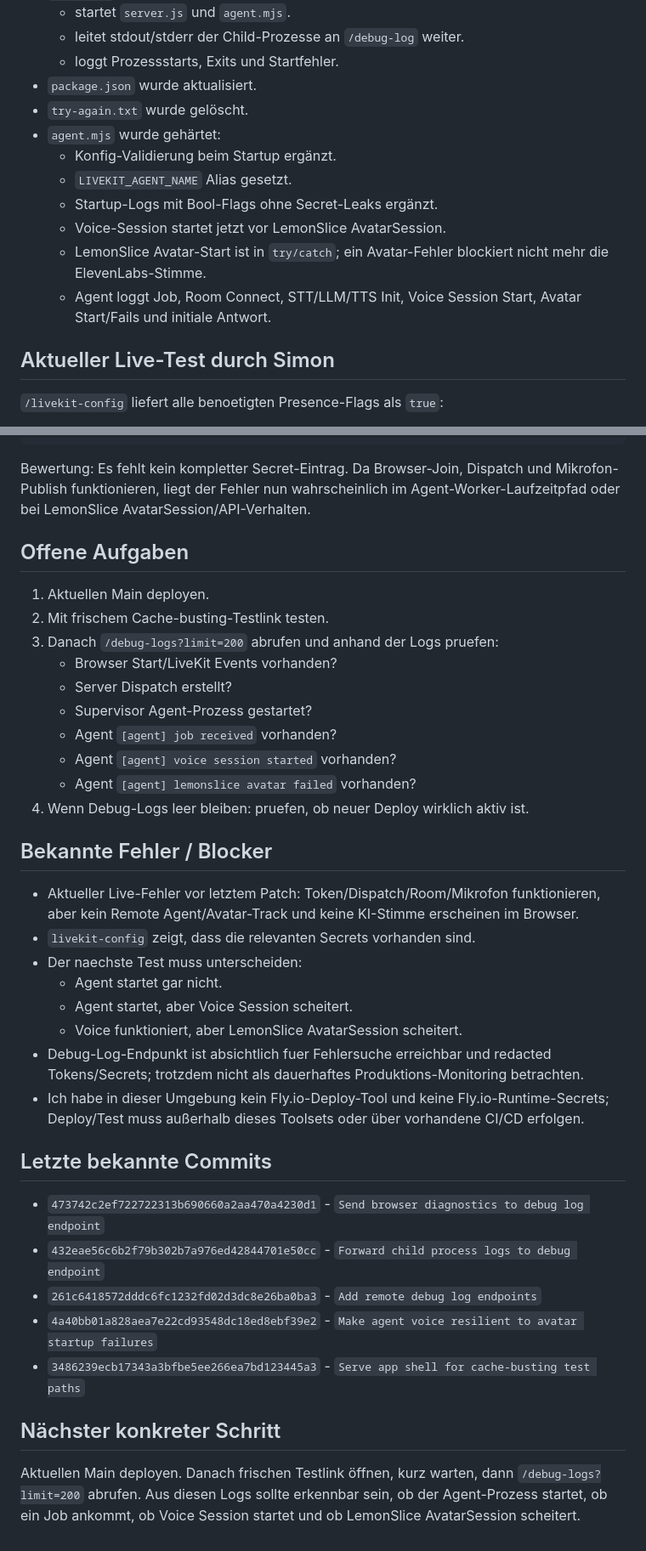
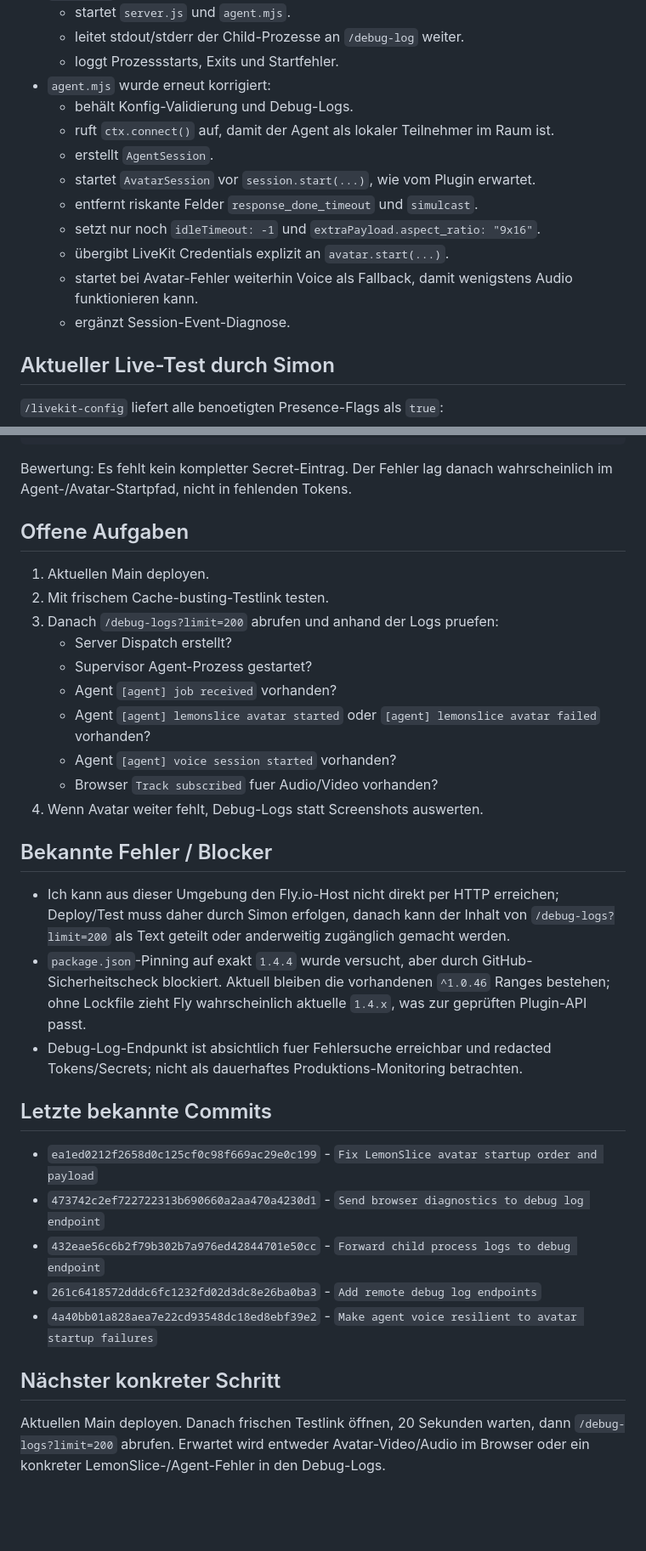
Before and after one commit to Simon-Engelmann/engelmann-voice-agent, a Markdown page: AI_PROJECT_LOG.md, 2 parts joined by grey strips. Shown at 85% size. Rendered like a GitHub page; blank space fills up the shorter version.

Commit message:
Update project log after LemonSlice startup fix

````diff
--- a/AI_PROJECT_LOG.md
+++ b/AI_PROJECT_LOG.md
@@ -67,15 +76,16 @@ Browser -> OpenAI Realtime WebRTC -> lokales TTS -> LemonSlice Audio Feed
   - startet `server.js` und `agent.mjs`.
   - leitet stdout/stderr der Child-Prozesse an `/debug-log` weiter.
   - loggt Prozessstarts, Exits und Startfehler.
-- `package.json` wurde aktualisiert.
-- `try-again.txt` wurde gelöscht.
-- `agent.mjs` wurde gehärtet:
-  - Konfig-Validierung beim Startup ergänzt.
-  - `LIVEKIT_AGENT_NAME` Alias gesetzt.
-  - Startup-Logs mit Bool-Flags ohne Secret-Leaks ergänzt.
-  - Voice-Session startet jetzt vor LemonSlice AvatarSession.
-  - LemonSlice Avatar-Start ist in `try/catch`; ein Avatar-Fehler blockiert nicht mehr die ElevenLabs-Stimme.
-  - Agent loggt Job, Room Connect, STT/LLM/TTS Init, Voice Session Start, Avatar Start/Fails und initiale Antwort.
+- `agent.mjs` wurde erneut korrigiert:
+  - behält Konfig-Validierung und Debug-Logs.
+  - ruft `ctx.connect()` auf, damit der Agent als lokaler Teilnehmer im Raum ist.
+  - erstellt `AgentSession`.
+  - startet `AvatarSession` vor `session.start(...)`, wie vom Plugin erwartet.
+  - entfernt riskante Felder `response_done_timeout` und `simulcast`.
+  - setzt nur noch `idleTimeout: -1` und `extraPayload.aspect_ratio: "9x16"`.
+  - übergibt LiveKit Credentials explizit an `avatar.start(...)`.
+  - startet bei Avatar-Fehler weiterhin Voice als Fallback, damit wenigstens Audio funktionieren kann.
+  - ergänzt Session-Event-Diagnose.
 
 ## Aktueller Live-Test durch Simon
 
@@ -97,40 +107,35 @@ Browser -> OpenAI Realtime WebRTC -> lokales TTS -> LemonSlice Audio Feed
 }
 ```
 
-Bewertung: Es fehlt kein kompletter Secret-Eintrag. Da Browser-Join, Dispatch und Mikrofon-Publish funktionieren, liegt der Fehler nun wahrscheinlich im Agent-Worker-Laufzeitpfad oder bei LemonSlice AvatarSession/API-Verhalten.
+Bewertung: Es fehlt kein kompletter Secret-Eintrag. Der Fehler lag danach wahrscheinlich im Agent-/Avatar-Startpfad, nicht in fehlenden Tokens.
 
 ## Offene Aufgaben
 
 1. Aktuellen Main deployen.
 2. Mit frischem Cache-busting-Testlink testen.
 3. Danach `/debug-logs?limit=200` abrufen und anhand der Logs pruefen:
-   - Browser Start/LiveKit Events vorhanden?
    - Server Dispatch erstellt?
    - Supervisor Agent-Prozess gestartet?
    - Agent `[agent] job received` vorhanden?
+   - Agent `[agent] lemonslice avatar started` oder `[agent] lemonslice avatar failed` vorhanden?
    - Agent `[agent] voice session started` vorhanden?
-   - Agent `[agent] lemonslice avatar failed` vorhanden?
-4. Wenn Debug-Logs leer bleiben: pruefen, ob neuer Deploy wirklich aktiv ist.
+   - Browser `Track subscribed` fuer Audio/Video vorhanden?
+4. Wenn Avatar weiter fehlt, Debug-Logs statt Screenshots auswerten.
 
 ## Bekannte Fehler / Blocker
 
-- Aktueller Live-Fehler vor letztem Patch: Token/Dispatch/Room/Mikrofon funktionieren, aber kein Remote Agent/Avatar-Track und keine KI-Stimme erscheinen im Browser.
-- `livekit-config` zeigt, dass die relevanten Secrets vorhanden sind.
-- Der naechste Test muss unterscheiden:
-  - Agent startet gar nicht.
-  - Agent startet, aber Voice Session scheitert.
-  - Voice funktioniert, aber LemonSlice AvatarSession scheitert.
-- Debug-Log-Endpunkt ist absichtlich fuer Fehlersuche erreichbar und redacted Tokens/Secrets; trotzdem nicht als dauerhaftes Produktions-Monitoring betrachten.
-- Ich habe in dieser Umgebung kein Fly.io-Deploy-Tool und keine Fly.io-Runtime-Secrets; Deploy/Test muss außerhalb dieses Toolsets oder über vorhandene CI/CD erfolgen.
+- Ich kann aus dieser Umgebung den Fly.io-Host nicht direkt per HTTP erreichen; Deploy/Test muss daher durch Simon erfolgen, danach kann der Inhalt von `/debug-logs?limit=200` als Text geteilt oder anderweitig zugänglich gemacht werden.
+- `package.json`-Pinning auf exakt `1.4.4` wurde versucht, aber durch GitHub-Sicherheitscheck blockiert. Aktuell bleiben die vorhandenen `^1.0.46` Ranges bestehen; ohne Lockfile zieht Fly wahrscheinlich aktuelle `1.4.x`, was zur geprüften Plugin-API passt.
+- Debug-Log-Endpunkt ist absichtlich fuer Fehlersuche erreichbar und redacted Tokens/Secrets; nicht als dauerhaftes Produktions-Monitoring betrachten.
 
 ## Letzte bekannte Commits
 
+- `ea1ed0212f2658d0c125cf0c98f669ac29e0c199` - `Fix LemonSlice avatar startup order and payload`
 - `473742c2ef722722313b690660a2aa470a4230d1` - `Send browser diagnostics to debug log endpoint`
 - `432eae56c6b2f79b302b7a976ed42844701e50cc` - `Forward child process logs to debug endpoint`
 - `261c6418572dddc6fc1232fd02d3dc8e26ba0ba3` - `Add remote debug log endpoints`
 - `4a40bb01a828aea7e22cd93548dc18ed8ebf39e2` - `Make agent voice resilient to avatar startup failures`
-- `3486239ecb17343a3bfbe5ee266ea7bd123445a3` - `Serve app shell for cache-busting test paths`
 
 ## Nächster konkreter Schritt
 
-Aktuellen Main deployen. Danach frischen Testlink öffnen, kurz warten, dann `/debug-logs?limit=200` abrufen. Aus diesen Logs sollte erkennbar sein, ob der Agent-Prozess startet, ob ein Job ankommt, ob Voice Session startet und ob LemonSlice AvatarSession scheitert.
+Aktuellen Main deployen. Danach frischen Testlink öffnen, 20 Sekunden warten, dann `/debug-logs?limit=200` abrufen. Erwartet wird entweder Avatar-Video/Audio im Browser oder ein konkreter LemonSlice-/Agent-Fehler in den Debug-Logs.
````
Also changed, not shown: other parts of AI_PROJECT_LOG.md (+10 -1 lines).
